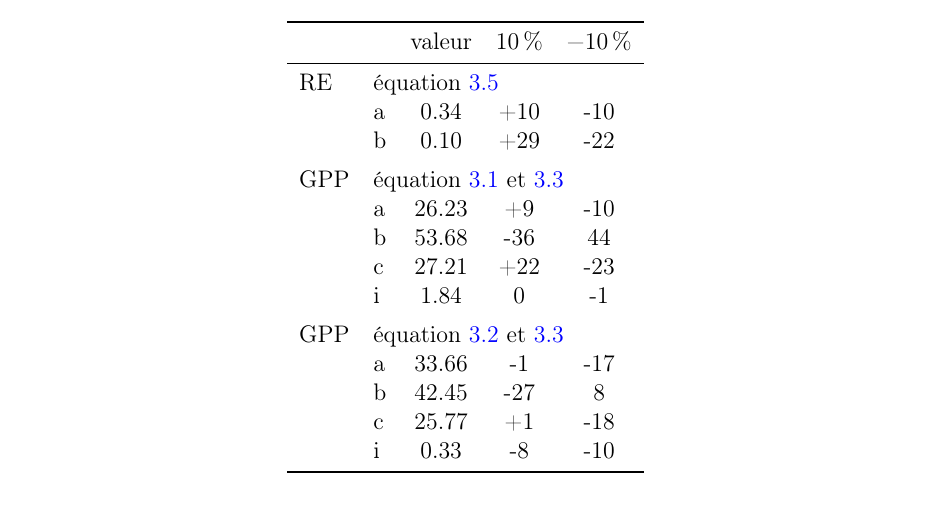
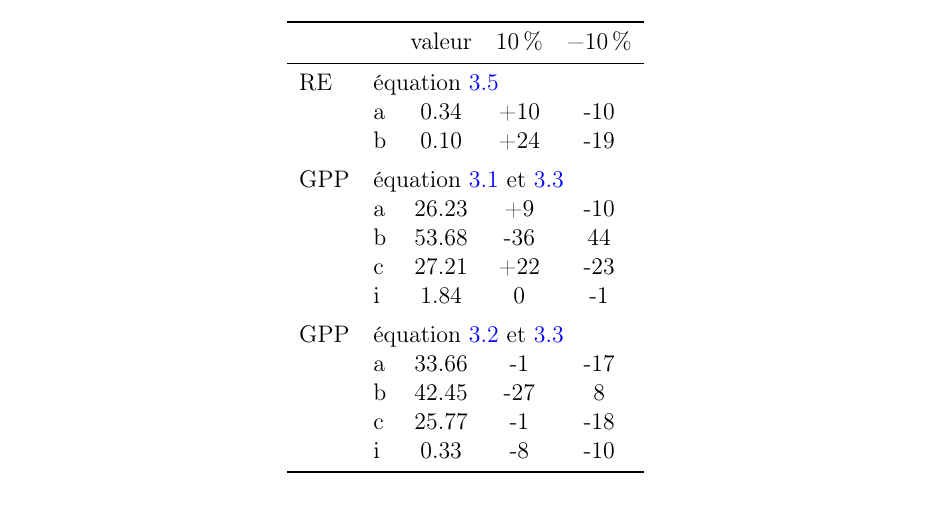
Before and after one commit to dangelob/manuscript, a LaTeX thesis (phdthesis.tex, which reads content/chapitre3.tex): part of page 65 of 84, cut so that both start at the same text. Compiled offline with pdfLaTeX.

Commit message:
correction tableau sensibilité

```diff
--- a/content/chapitre3.tex
+++ b/content/chapitre3.tex
@@ -444,7 +444,7 @@ Pour l'indice de végétation, le bilan a été calculé avec une interpolation
 & & valeur & \SI{+10}{\percent} & \SI{-10}{\percent} \\ \midrule
 RE & \multicolumn{4}{l}{équation~\ref{eq:RE_T5}} \\
 & a & 0.34 & +10 & -10 \\
-& b & 0.10 & +29 & -22 \\ [+1ex]
+& b & 0.10 & +24 & -19 \\ [+1ex]
 GPP & \multicolumn{4}{l}{équation~\ref{eq:juneTair} et \ref{eq:PPB_bubier}} \\
 & a & 26.23 & +9 & -10 \\
 & b & 53.68 & -36 & 44 \\
@@ -453,7 +453,7 @@ GPP & \multicolumn{4}{l}{équation~\ref{eq:juneTair} et \ref{eq:PPB_bubier}} \\
 GPP & \multicolumn{4}{l}{équation~\ref{eq:juneTairIV} et \ref{eq:PPB_bubier}} \\
 & a & 33.66 & -1 & -17 \\
 & b & 42.45 & -27 & 8 \\
-& c & 25.77 & +1 & -18 \\
+& c & 25.77 & -1 & -18 \\
 & i & 0.33 & -8 & -10 \\
 \bottomrule
 \end{tabular}
```
